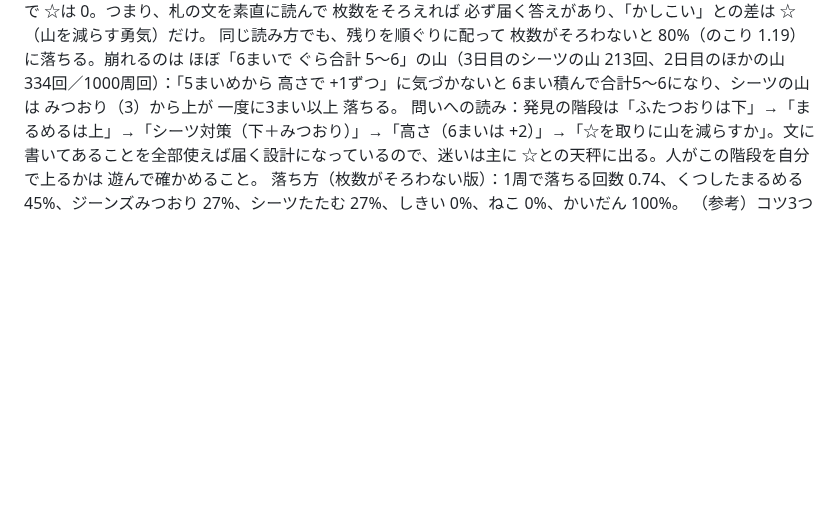
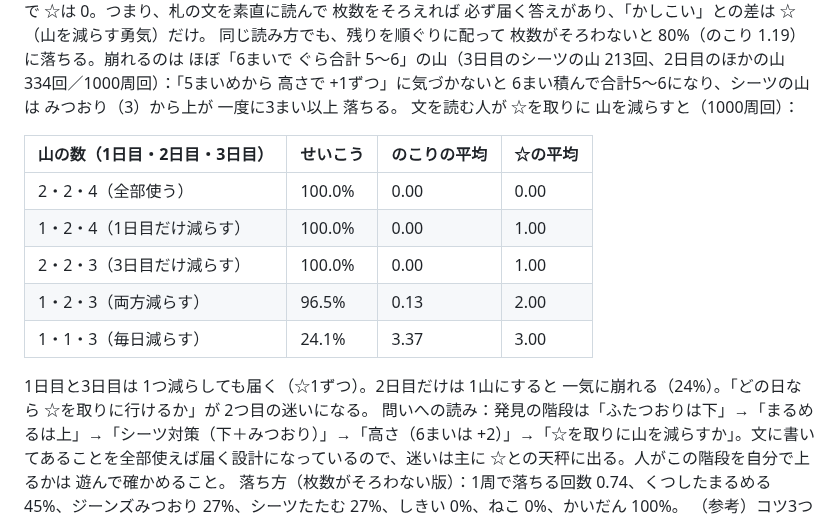
Before and after one commit to usouso/dekomon, a Markdown page: REPORT.md, the part around the change. GitHub-like rendering; blank space fills up the shorter version.

Commit message:
REPORT：文を読む人が ☆を取りに山を減らした時の表（2日目だけ崩れる）
Co-Authored-By: Claude Fable 5.1 <noreply@anthropic.com>
Claude-Session: https://claude.ai/code/session_01MmzYoT4B9Fx3f1cD3sztui

```diff
--- a/REPORT.md
+++ b/REPORT.md
@@ -51,6 +51,17 @@ gh api -X POST repos/usouso/tatamiyama/pages -f "source[branch]=main" -f "source
 
 （参考）文を読む人＝札の文から素直に読める置き方だけを使うボット（21:17 の回で追加）。6つの読み方（ふたつおりは下／まるめるは上／シーツは下で その上に みつおり／よつおりの上に みつおり／つるつるは まるめるの すぐ下／残りは枚数が少ない山へ）で **せいこう 100%（seed 2 でも 100.0%）**。往復を全部使うので ☆は 0。つまり、札の文を素直に読んで 枚数をそろえれば 必ず届く答えがあり、「かしこい」との差は ☆（山を減らす勇気）だけ。
 同じ読み方でも、残りを順ぐりに配って 枚数がそろわないと 80%（のこり 1.19）に落ちる。崩れるのは ほぼ「6まいで ぐら合計 5〜6」の山（3日目のシーツの山 213回、2日目のほかの山 334回／1000周回）：「5まいめから 高さで +1ずつ」に気づかないと 6まい積んで合計5〜6になり、シーツの山は みつおり（3）から上が 一度に3まい以上 落ちる。
+文を読む人が ☆を取りに 山を減らすと（1000周回）：
+
+| 山の数（1日目・2日目・3日目） | せいこう | のこりの平均 | ☆の平均 |
+|---|---|---|---|
+| 2・2・4（全部使う） | 100.0% | 0.00 | 0.00 |
+| 1・2・4（1日目だけ減らす） | 100.0% | 0.00 | 1.00 |
+| 2・2・3（3日目だけ減らす） | 100.0% | 0.00 | 1.00 |
+| 1・2・3（両方減らす） | 96.5% | 0.13 | 2.00 |
+| 1・1・3（毎日減らす） | 24.1% | 3.37 | 3.00 |
+
+1日目と3日目は 1つ減らしても届く（☆1ずつ）。2日目だけは 1山にすると 一気に崩れる（24%）。「どの日なら ☆を取りに行けるか」が 2つ目の迷いになる。
 問いへの読み：発見の階段は「ふたつおりは下」→「まるめるは上」→「シーツ対策（下＋みつおり）」→「高さ（6まいは +2）」→「☆を取りに山を減らすか」。文に書いてあることを全部使えば届く設計になっているので、迷いは主に ☆との天秤に出る。人がこの階段を自分で上るかは 遊んで確かめること。
 落ち方（枚数がそろわない版）：1周で落ちる回数 0.74、くつしたまるめる 45%、ジーンズみつおり 27%、シーツたたむ 27%、しきい 0%、ねこ 0%、かいだん 100%。
 （参考）コツ3つは 意外にも コツ2つより悪い。日ごと（きのう落ちた分なし・2000通りの配り方）に比べると、落ちる枚数の期待は 2日目 0.34 → 0.82、3日目 0.86 → 1.52、かならず届く配り方の割合は 2日目 56% → 19%、3日目 14% → 0%。よつおり＞みつおり の組は 2枚とも 0 になって強そうだが、2つの「0になる」を お互いに使い切ってしまい、ジーンズを ふたつおりで下に置く手（0）と タオルを くるくるで隣を −1 する手が 消える。均等に配る前提では 損。これは「読めば分かる」ではなく 遊んで気づく種類の発見の候補（人が遊んで確かめること）。
```
